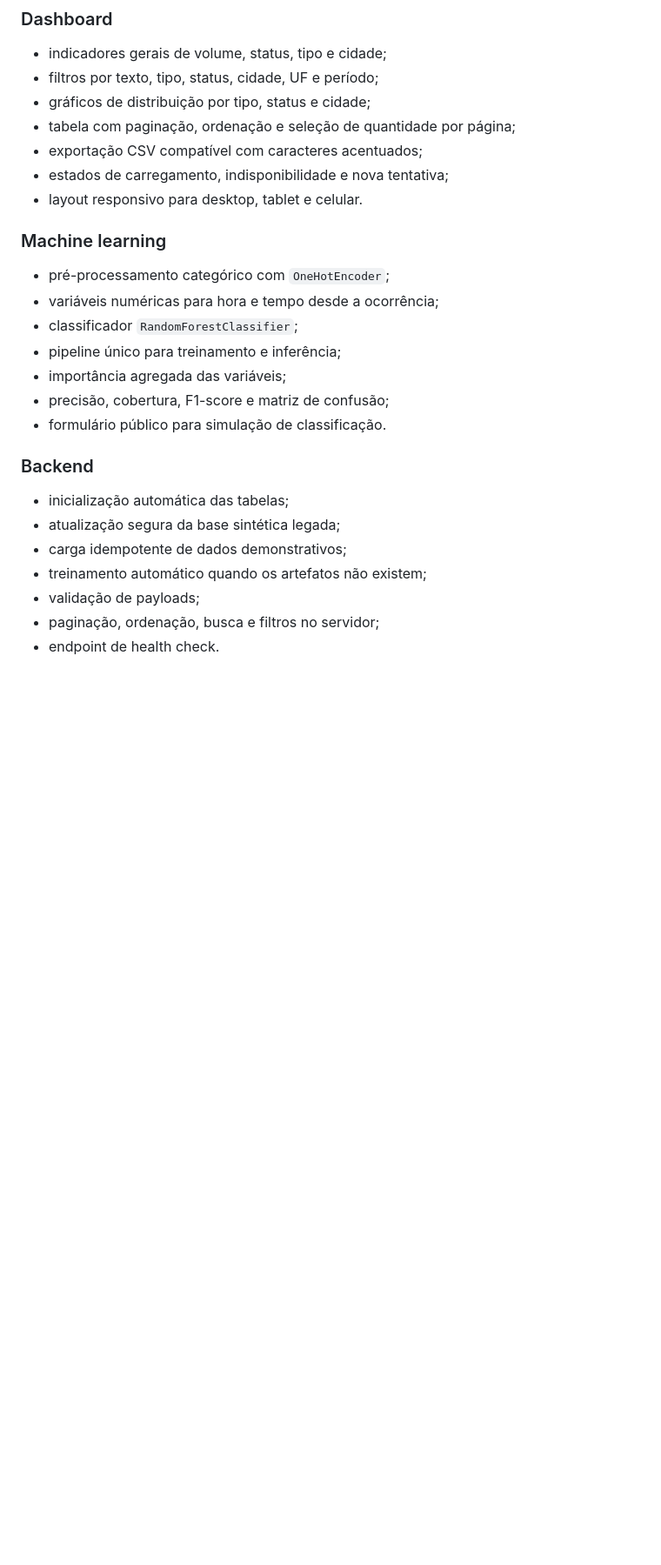
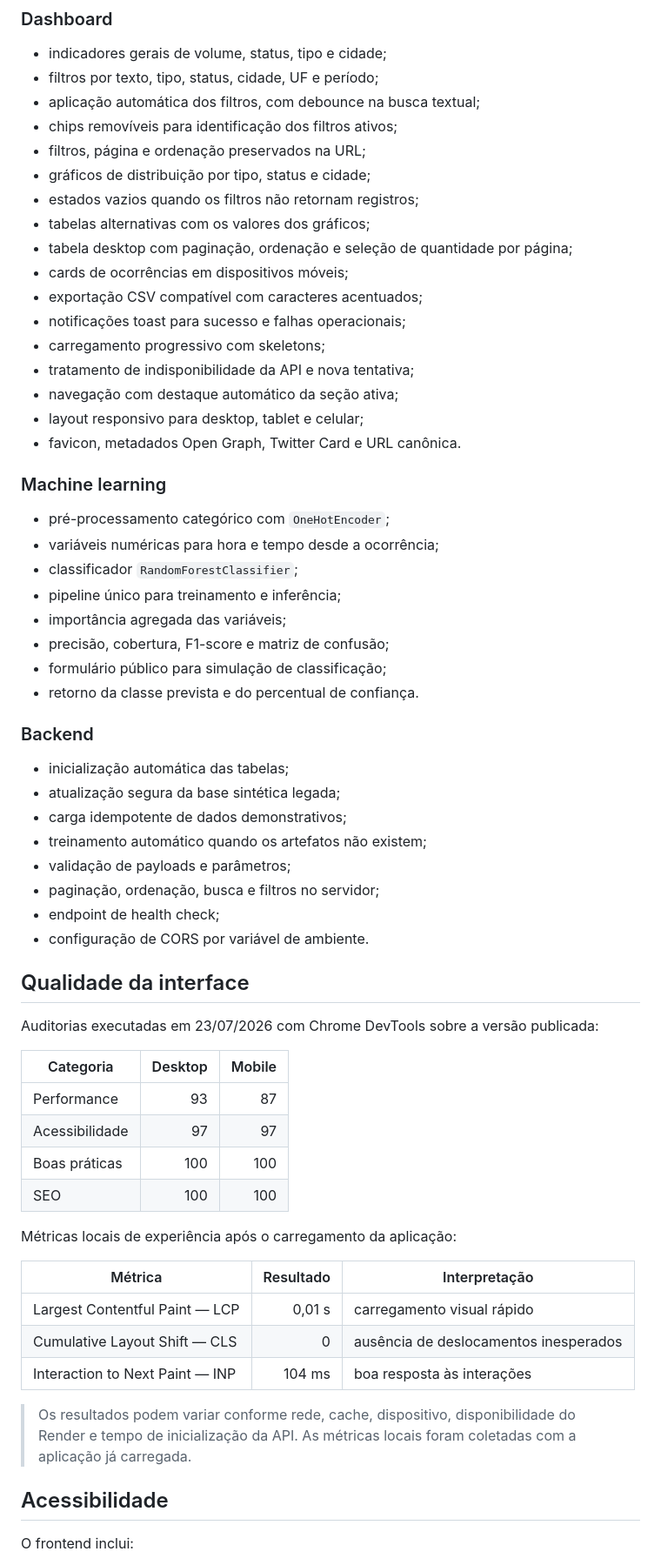
Before and after one commit to Riclacper/data-Science-Dashboard, a Markdown page: README.md, the part around one of its changes. Shown at 87% size. Rendered like a GitHub page; blank space fills up the shorter version.

Commit message:
Atualiza README com recursos e métricas finais

```diff
--- a/README.md
+++ b/README.md
@@ -49,11 +51,21 @@ flowchart LR
 
 - indicadores gerais de volume, status, tipo e cidade;
 - filtros por texto, tipo, status, cidade, UF e período;
+- aplicação automática dos filtros, com debounce na busca textual;
+- chips removíveis para identificação dos filtros ativos;
+- filtros, página e ordenação preservados na URL;
 - gráficos de distribuição por tipo, status e cidade;
-- tabela com paginação, ordenação e seleção de quantidade por página;
+- estados vazios quando os filtros não retornam registros;
+- tabelas alternativas com os valores dos gráficos;
+- tabela desktop com paginação, ordenação e seleção de quantidade por página;
+- cards de ocorrências em dispositivos móveis;
 - exportação CSV compatível com caracteres acentuados;
-- estados de carregamento, indisponibilidade e nova tentativa;
-- layout responsivo para desktop, tablet e celular.
+- notificações toast para sucesso e falhas operacionais;
+- carregamento progressivo com skeletons;
+- tratamento de indisponibilidade da API e nova tentativa;
+- navegação com destaque automático da seção ativa;
+- layout responsivo para desktop, tablet e celular;
+- favicon, metadados Open Graph, Twitter Card e URL canônica.
 
 ### Machine learning
 
@@ -63,7 +75,8 @@ flowchart LR
 - pipeline único para treinamento e inferência;
 - importância agregada das variáveis;
 - precisão, cobertura, F1-score e matriz de confusão;
-- formulário público para simulação de classificação.
+- formulário público para simulação de classificação;
+- retorno da classe prevista e do percentual de confiança.
 
 ### Backend
 
@@ -71,6 +84,33 @@ flowchart LR
 - atualização segura da base sintética legada;
 - carga idempotente de dados demonstrativos;
 - treinamento automático quando os artefatos não existem;
-- validação de payloads;
+- validação de payloads e parâmetros;
 - paginação, ordenação, busca e filtros no servidor;
-- endpoint de health check.
+- endpoint de health check;
+- configuração de CORS por variável de ambiente.
+
+## Qualidade da interface
+
+Auditorias executadas em 23/07/2026 com Chrome DevTools sobre a versão publicada:
+
+| Categoria | Desktop | Mobile |
+|---|---:|---:|
+| Performance | 93 | 87 |
+| Acessibilidade | 97 | 97 |
+| Boas práticas | 100 | 100 |
+| SEO | 100 | 100 |
+
+Métricas locais de experiência após o carregamento da aplicação:
+
+| Métrica | Resultado | Interpretação |
+|---|---:|---|
+| Largest Contentful Paint — LCP | 0,01 s | carregamento visual rápido |
+| Cumulative Layout Shift — CLS | 0 | ausência de deslocamentos inesperados |
+| Interaction to Next Paint — INP | 104 ms | boa resposta às interações |
+
+> Os resultados podem variar conforme rede, cache, dispositivo, disponibilidade do Render e tempo de inicialização da API. As métricas locais foram coletadas com a aplicação já carregada.
+
+## Acessibilidade
+
+O frontend inclui:
+
```
Also changed, not shown: other parts of README.md (+42 -14 lines).
